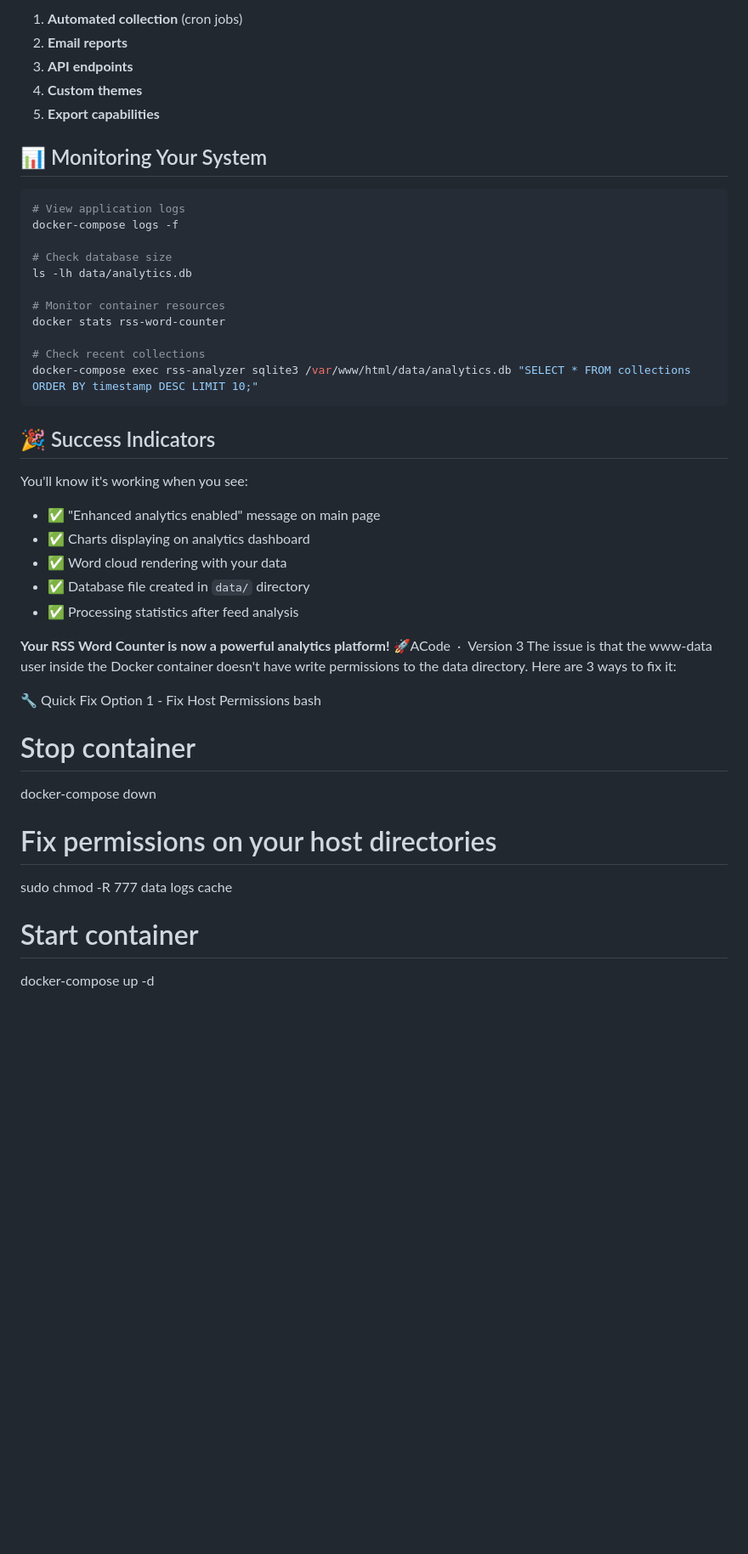
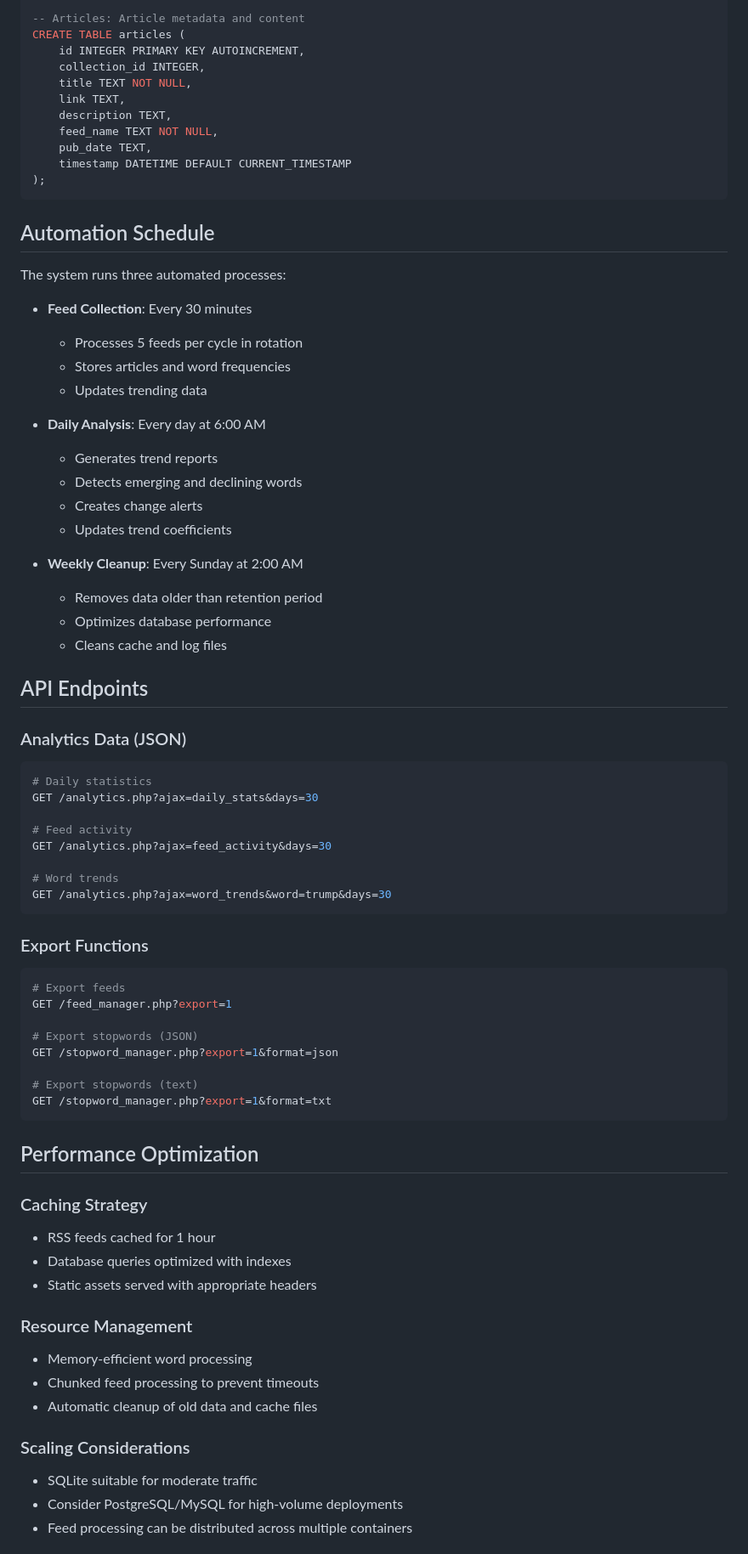
Before and after one commit to ldhagen/DockerRSSWordCloud, a Markdown page: README.md, the part around the change printed below. Shown: that part at 85% size. Rendered like a GitHub page; blank space fills up the shorter version.

````diff
--- a/README.md
+++ b/README.md
@@ -139,45 +152,79 @@ Once the enhanced version is working, you can add:
 
-1. **Automated collection** (cron jobs)
-2. **Email reports**
-3. **API endpoints**
-4. **Custom themes**
-5. **Export capabilities**
+-- Articles: Article metadata and content
+CREATE TABLE articles (
+    id INTEGER PRIMARY KEY AUTOINCREMENT,
+    collection_id INTEGER,
+    title TEXT NOT NULL,
+    link TEXT,
+    description TEXT,
+    feed_name TEXT NOT NULL,
+    pub_date TEXT,
+    timestamp DATETIME DEFAULT CURRENT_TIMESTAMP
+);
+```
 
-## 📊 Monitoring Your System
+## Automation Schedule
+
+The system runs three automated processes:
+
+- **Feed Collection**: Every 30 minutes
+  - Processes 5 feeds per cycle in rotation
+  - Stores articles and word frequencies
+  - Updates trending data
+
+- **Daily Analysis**: Every day at 6:00 AM
+  - Generates trend reports
+  - Detects emerging and declining words
+  - Creates change alerts
+  - Updates trend coefficients
+
+- **Weekly Cleanup**: Every Sunday at 2:00 AM
+  - Removes data older than retention period
+  - Optimizes database performance
+  - Cleans cache and log files
+
+## API Endpoints
+
+### Analytics Data (JSON)
 
 ```bash
-# View application logs
-docker-compose logs -f
+# Daily statistics
+GET /analytics.php?ajax=daily_stats&days=30
 
-# Check database size
-ls -lh data/analytics.db
+# Feed activity
+GET /analytics.php?ajax=feed_activity&days=30
 
-# Monitor container resources
-docker stats rss-word-counter
-
-# Check recent collections
-docker-compose exec rss-analyzer sqlite3 /var/www/html/data/analytics.db "SELECT * FROM collections ORDER BY timestamp DESC LIMIT 10;"
+# Word trends
+GET /analytics.php?ajax=word_trends&word=trump&days=30
 ```
 
-## 🎉 Success Indicators
+### Export Functions
 
-You'll know it's working when you see:
-- ✅ "Enhanced analytics enabled" message on main page
-- ✅ Charts displaying on analytics dashboard
-- ✅ Word cloud rendering with your data
-- ✅ Database file created in `data/` directory
-- ✅ Processing statistics after feed analysis
+```bash
+# Export feeds
+GET /feed_manager.php?export=1
 
-**Your RSS Word Counter is now a powerful analytics platform!** 🚀ACode ∙ Version 3
-The issue is that the www-data user inside the Docker container doesn't have write permissions to the data directory. Here are 3 ways to fix it:
+# Export stopwords (JSON)
+GET /stopword_manager.php?export=1&format=json
 
-🔧 Quick Fix Option 1 - Fix Host Permissions
-bash
-# Stop container
-docker-compose down
+# Export stopwords (text)
+GET /stopword_manager.php?export=1&format=txt
+```
 
-# Fix permissions on your host directories
-sudo chmod -R 777 data logs cache
+## Performance Optimization
 
-# Start container
-docker-compose up -d
+### Caching Strategy
+- RSS feeds cached for 1 hour
+- Database queries optimized with indexes
+- Static assets served with appropriate headers
+
+### Resource Management
+- Memory-efficient word processing
+- Chunked feed processing to prevent timeouts
+- Automatic cleanup of old data and cache files
+
+### Scaling Considerations
+- SQLite suitable for moderate traffic
+- Consider PostgreSQL/MySQL for high-volume deployments
+- Feed processing can be distributed across multiple containers
+
````
Also changed, not shown: other parts of README.md (+198 -110 lines).
